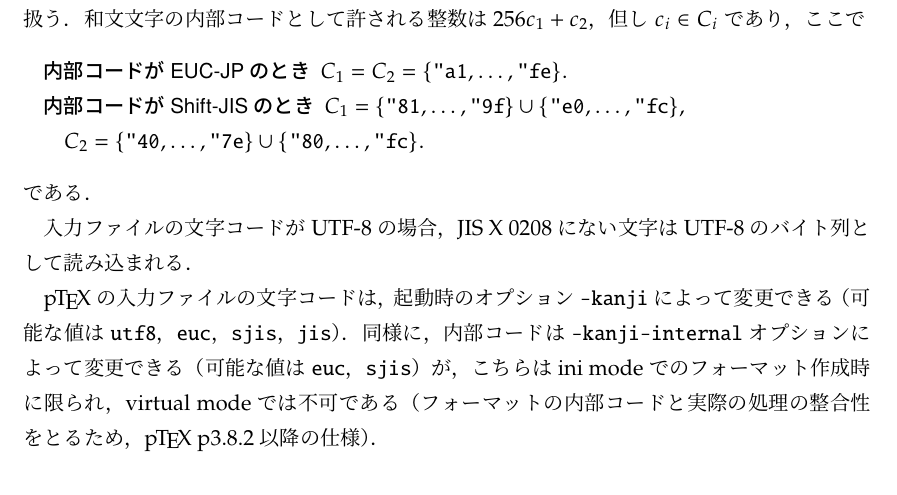
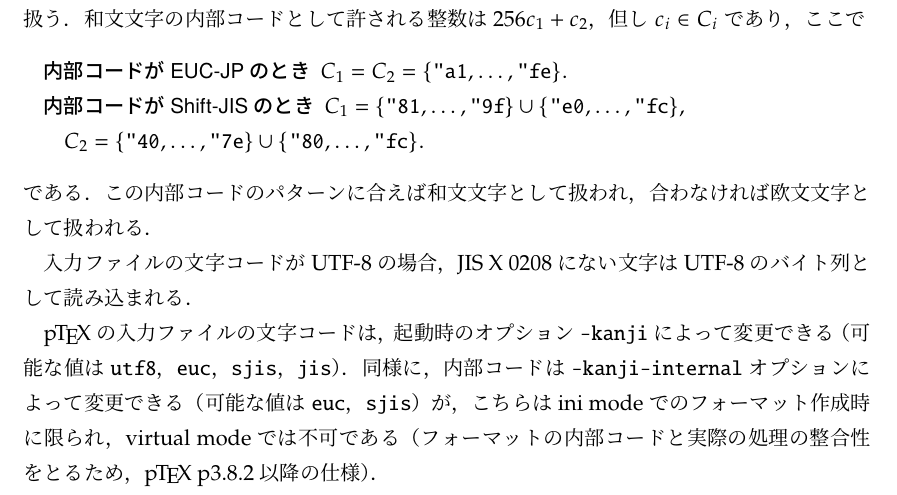
Before and after one commit to texjporg/ptex-manual, a LaTeX document (ptex-manual.tex): part of page 2 of 19, cut so that both start at the same text. Compiled offline with pLaTeX and dvipdfmx.

Commit message:
ptex-manual.tex

```diff
--- a/ptex-manual.tex
+++ b/ptex-manual.tex
@@ -101,15 +101,14 @@
     $C_1=\{\hex{81},\dots,\hex{9f}\}\cup\{\hex{e0},\dots,\hex{fc}\}$,\\
     $C_2=\{\hex{40},\dots,\hex{7e}\}\cup\{\hex{80},\dots,\hex{fc}\}$.
 \end{description}
-である．
+である．この内部コードのパターンに合えば和文文字として扱われ，
+合わなければ欧文文字として扱われる．
+% 参考：kanji.c の |is_char_kanji| の実装
 
 入力ファイルの文字コードがUTF-8の場合，JIS X 0208にない文字は
 UTF-8のバイト列として読み込まれる．
 
-% この内部コードのパターンに合えば和文文字として扱われ，
-% 合わなければ欧文文字として扱われる，でよい？
-%% →is_char_kanji の実装を見るとそれっぽいです．
-
+% このマニュアルを英語化する際は以下も参照．
 % http://tutimura.ath.cx/ptexlive/?ptexenc%2FDetails
 % http://ajt.ktug.org/assets/2008/5/1/0201tsuchimura_kuroki.pdf
 % https://oku.edu.mie-u.ac.jp/tex/mod/forum/discuss.php?d=460
```
